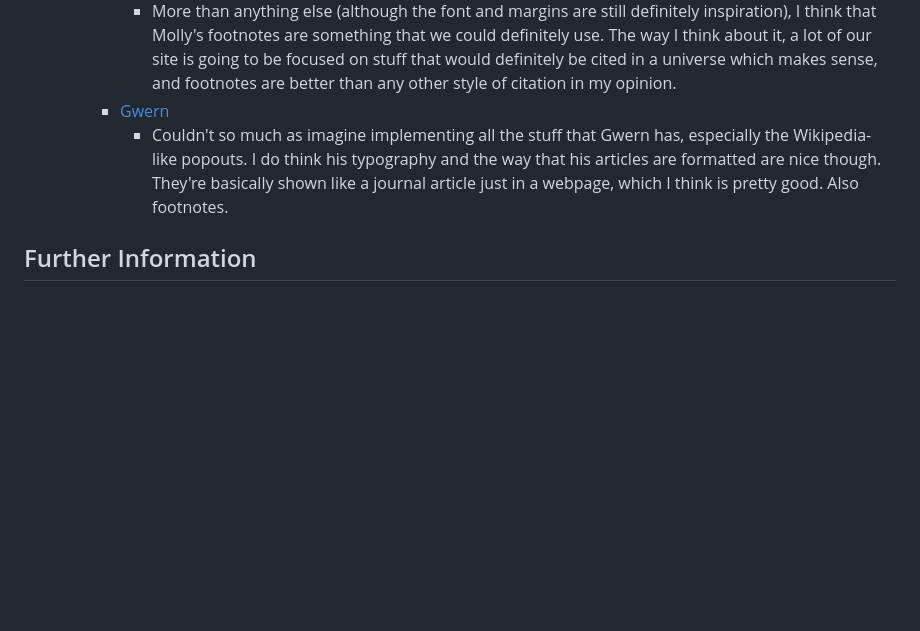
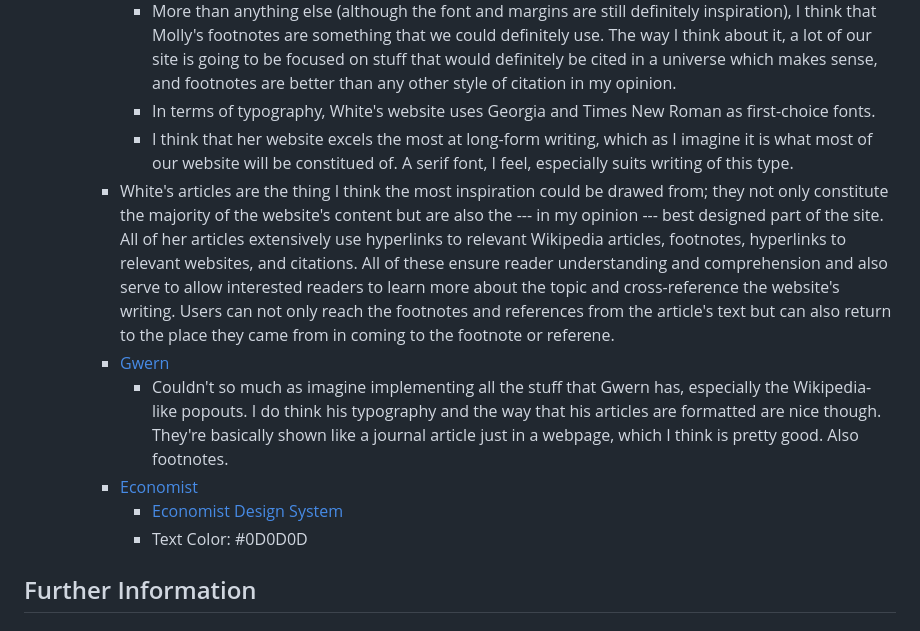
Before and after one commit to noxxane/drexel_cci_team_databased, a Markdown page: README.md, the part around the change. Rendered like a GitHub page; blank space fills up the shorter version.

Commit message:
added something to readme i forgot :3

```diff
--- a/README.md
+++ b/README.md
@@ -31,8 +31,14 @@ The only feature currently fully implemented is a scraper for the house.gov zip
     - Inspiration
         - [Molly White](https://blog.mollywhite.net)
             - More than anything else (although the font and margins are still definitely inspiration), I think that Molly's footnotes are something that we could definitely use. The way I think about it, a lot of our site is going to be focused on stuff that would definitely be cited in a universe which makes sense, and footnotes are better than any other style of citation in my opinion.
+            - In terms of typography, White's website uses Georgia and Times New Roman as first-choice fonts.
+            - I think that her website excels the most at long-form writing, which as I imagine it is what most of our website will be constitued of. A serif font, I feel, especially suits writing of this type.
+        - White's articles are the thing I think the most inspiration could be drawed from; they not only constitute the majority of the website's content but are also the --- in my opinion --- best designed part of the site. All of her articles extensively use hyperlinks to relevant Wikipedia articles, footnotes, hyperlinks to relevant websites, and citations. All of these ensure reader understanding and comprehension and also serve to allow interested readers to learn more about the topic and cross-reference the website's writing. Users can not only reach the footnotes and references from the article's text but can also return to the place they came from in coming to the footnote or referene.
         - [Gwern](https://gwern.net)
             - Couldn't so much as imagine implementing all the stuff that Gwern has, especially the Wikipedia-like popouts. I do think his typography and the way that his articles are formatted are nice though. They're basically shown like a journal article just in a webpage, which I think is pretty good. Also footnotes.
+        - [Economist](https://economist.com)
+            - [Economist Design System](https://design-system.economist.com)
+            - Text Color: #0D0D0D
 
 ## Further Information
 ### Published Research on Voting
```
